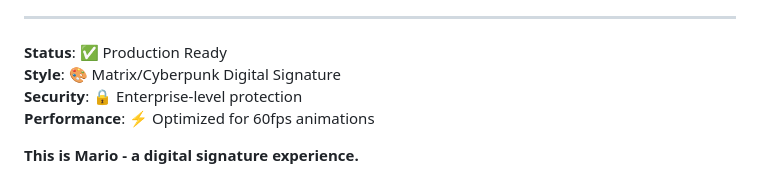
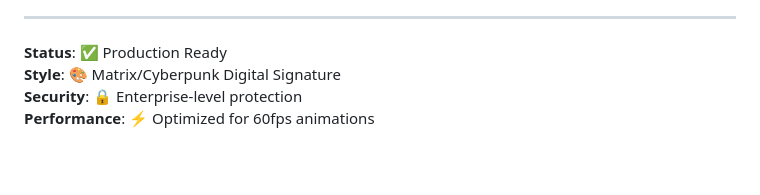
Before and after one commit to mxswannjr/cloudrio-blog, a Markdown page: README.md, the part around the change. Drawn GitHub-style; blank space fills up the shorter version.

Commit message:
Remove introductory sentence from README
Removed introductory sentence about Mario.

```diff
--- a/README.md
+++ b/README.md
@@ -174,5 +174,3 @@ The design is intentionally minimal - small changes create big impact.
 **Style**: 🎨 Matrix/Cyberpunk Digital Signature
 **Security**: 🔒 Enterprise-level protection
 **Performance**: ⚡ Optimized for 60fps animations
-
-**This is Mario - a digital signature experience.**
```
